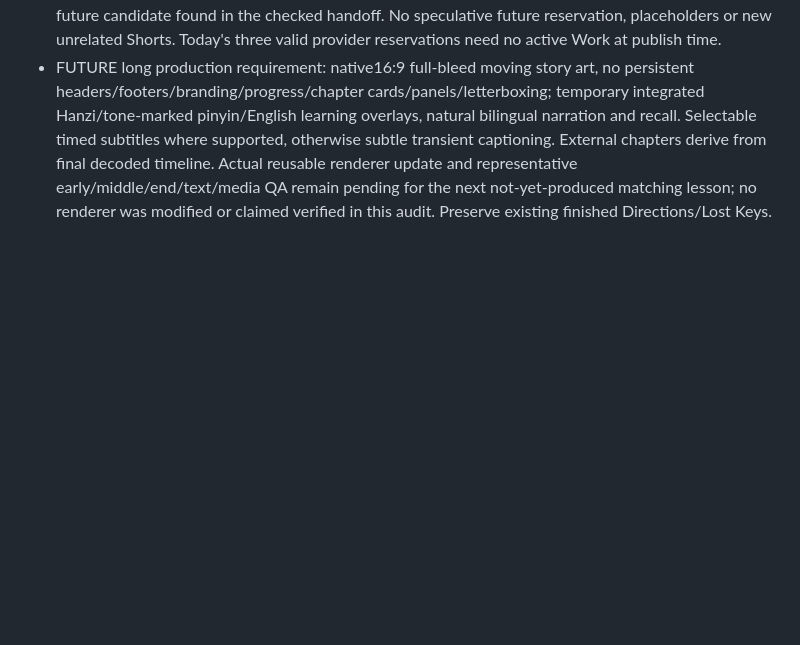
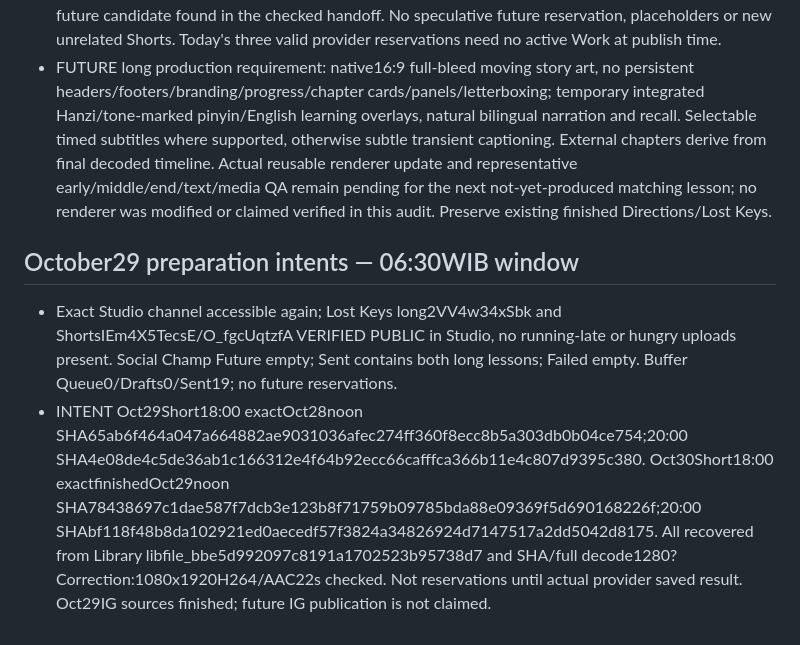
Before and after one commit to xavierff/hanziscreen-support, a Markdown page: media/campaign/hanzi-topic-calendar.md, the part around the change. Rendered like a GitHub page; blank space fills up the shorter version.

Commit message:
Record Oct29 delivery audit and nonduplicate Shorts intents

```diff
--- a/media/campaign/hanzi-topic-calendar.md
+++ b/media/campaign/hanzi-topic-calendar.md
@@ -122,3 +122,7 @@ This section supersedes historical Hanzi YouTube publisher/preparation notes onl
 - Source records in automation-state.json still endOct25; do not overwrite Instagram-owned state. Latest matching original Lost Keys production packages exist in Library (libfile_688998d978b881919bbfd4085df8039b and evening run libfile_8c477b784a7c8191860f7f25c6863075).
 - Next unfilled targets: Oct29 long10:00 and Shorts18:00/20:00. Running-late Oct28 source remains PLANNED, no actual Oct28 Reel returned by current source read and no verified finished matching future candidate found in the checked handoff. No speculative future reservation, placeholders or new unrelated Shorts. Today's three valid provider reservations need no active Work at publish time.
 - FUTURE long production requirement: native16:9 full-bleed moving story art, no persistent headers/footers/branding/progress/chapter cards/panels/letterboxing; temporary integrated Hanzi/tone-marked pinyin/English learning overlays, natural bilingual narration and recall. Selectable timed subtitles where supported, otherwise subtle transient captioning. External chapters derive from final decoded timeline. Actual reusable renderer update and representative early/middle/end/text/media QA remain pending for the next not-yet-produced matching lesson; no renderer was modified or claimed verified in this audit. Preserve existing finished Directions/Lost Keys.
+
+## October29 preparation intents — 06:30WIB window
+- Exact Studio channel accessible again; Lost Keys long2VV4w34xSbk and ShortsIEm4X5TecsE/O_fgcUqtzfA VERIFIED PUBLIC in Studio, no running-late or hungry uploads present. Social Champ Future empty; Sent contains both long lessons; Failed empty. Buffer Queue0/Drafts0/Sent19; no future reservations.
+- INTENT Oct29Short18:00 exactOct28noon SHA65ab6f464a047a664882ae9031036afec274ff360f8ecc8b5a303db0b04ce754;20:00 SHA4e08de4c5de36ab1c166312e4f64b92ecc66cafffca366b11e4c807d9395c380. Oct30Short18:00 exactfinishedOct29noon SHA78438697c1dae587f7dcb3e123b8f71759b09785bda88e09369f5d690168226f;20:00 SHAbf118f48b8da102921ed0aecedf57f3824a34826924d7147517a2dd5042d8175. All recovered from Library libfile_bbe5d992097c8191a1702523b95738d7 and SHA/full decode1280? Correction:1080x1920H264/AAC22s checked. Not reservations until actual provider saved result. Oct29IG sources finished; future IG publication is not claimed.
```
